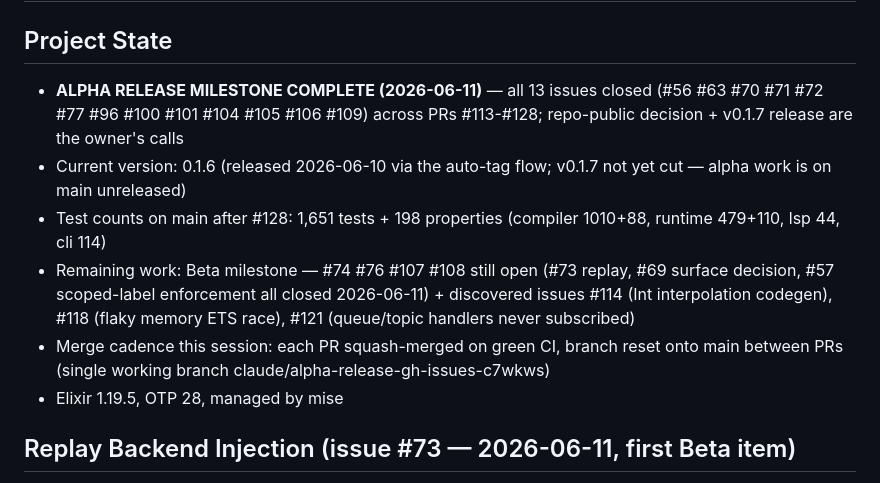
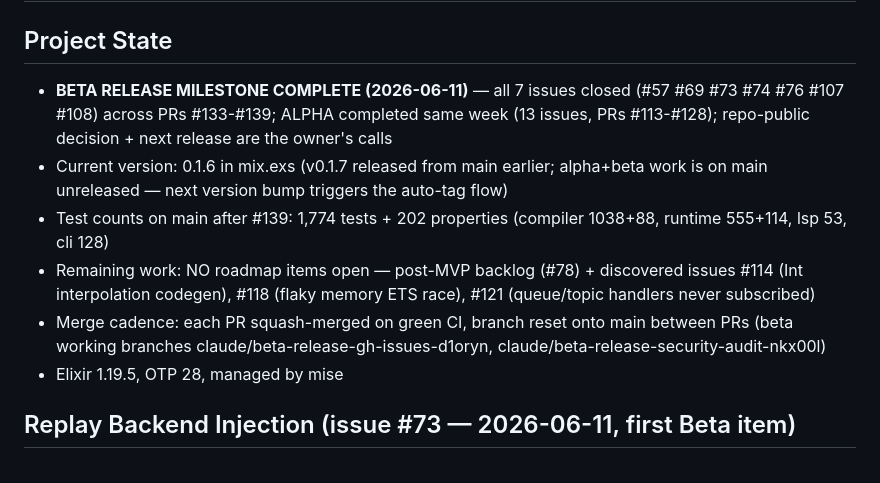
Before and after one commit to kormie/Skein, a Markdown page: .claude/memory/MEMORY.md, the part around the change. Rendered like a GitHub page.

Commit message:
[docs] memory: record Beta Release milestone completion (#140)
Co-authored-by: Claude <noreply@anthropic.com>

```diff
--- a/.claude/memory/MEMORY.md
+++ b/.claude/memory/MEMORY.md
@@ -1,11 +1,11 @@
 # Skein Project Memory
 
 ## Project State
-- **ALPHA RELEASE MILESTONE COMPLETE (2026-06-11)** — all 13 issues closed (#56 #63 #70 #71 #72 #77 #96 #100 #101 #104 #105 #106 #109) across PRs #113-#128; repo-public decision + v0.1.7 release are the owner's calls
-- Current version: 0.1.6 (released 2026-06-10 via the auto-tag flow; v0.1.7 not yet cut — alpha work is on main unreleased)
-- Test counts on main after #128: 1,651 tests + 198 properties (compiler 1010+88, runtime 479+110, lsp 44, cli 114)
-- Remaining work: Beta milestone — #74 #76 #107 #108 still open (#73 replay, #69 surface decision, #57 scoped-label enforcement all closed 2026-06-11) + discovered issues #114 (Int interpolation codegen), #118 (flaky memory ETS race), #121 (queue/topic handlers never subscribed)
-- Merge cadence this session: each PR squash-merged on green CI, branch reset onto main between PRs (single working branch claude/alpha-release-gh-issues-c7wkws)
+- **BETA RELEASE MILESTONE COMPLETE (2026-06-11)** — all 7 issues closed (#57 #69 #73 #74 #76 #107 #108) across PRs #133-#139; ALPHA completed same week (13 issues, PRs #113-#128); repo-public decision + next release are the owner's calls
+- Current version: 0.1.6 in mix.exs (v0.1.7 released from main earlier; alpha+beta work is on main unreleased — next version bump triggers the auto-tag flow)
+- Test counts on main after #139: 1,774 tests + 202 properties (compiler 1038+88, runtime 555+114, lsp 53, cli 128)
+- Remaining work: NO roadmap items open — post-MVP backlog (#78) + discovered issues #114 (Int interpolation codegen), #118 (flaky memory ETS race), #121 (queue/topic handlers never subscribed)
+- Merge cadence: each PR squash-merged on green CI, branch reset onto main between PRs (beta working branches claude/beta-release-gh-issues-d1oryn, claude/beta-release-security-audit-nkx00l)
 - Elixir 1.19.5, OTP 28, managed by mise
 
 ## Replay Backend Injection (issue #73 — 2026-06-11, first Beta item)
```
